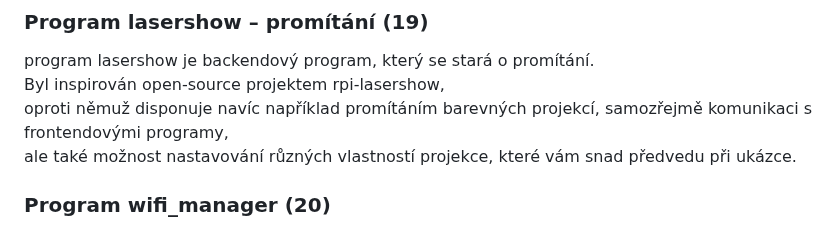
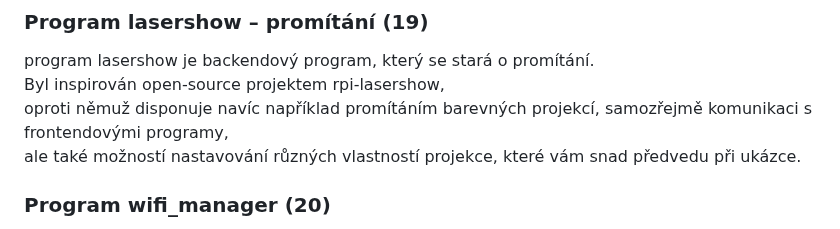
Before and after one commit to phuid/laser_projector-thesis, a Markdown page: presentation-transcript.md, the part around the change. Drawn GitHub-style.

```diff
--- a/presentation-transcript.md
+++ b/presentation-transcript.md
@@ -96,7 +96,7 @@ Díky němu je možné můj software nainstalovat na jakékoliv raspberry pi tě
 program lasershow je backendový program, který se stará o promítání.\
 Byl inspirován open-source projektem rpi-lasershow,\
 oproti němuž disponuje navíc například promítáním barevných projekcí, samozřejmě komunikaci s frontendovými programy,\
-ale také možnost nastavování různých vlastností projekce, které vám snad předvedu při ukázce.
+ale také možností nastavování různých vlastností projekce, které vám snad předvedu při ukázce.
 
 ### Program wifi_manager (20)
 Díky programu wifi manager je možné si ve frontendových programech vybírat mezi třemi stavy wifi připojení\
```
